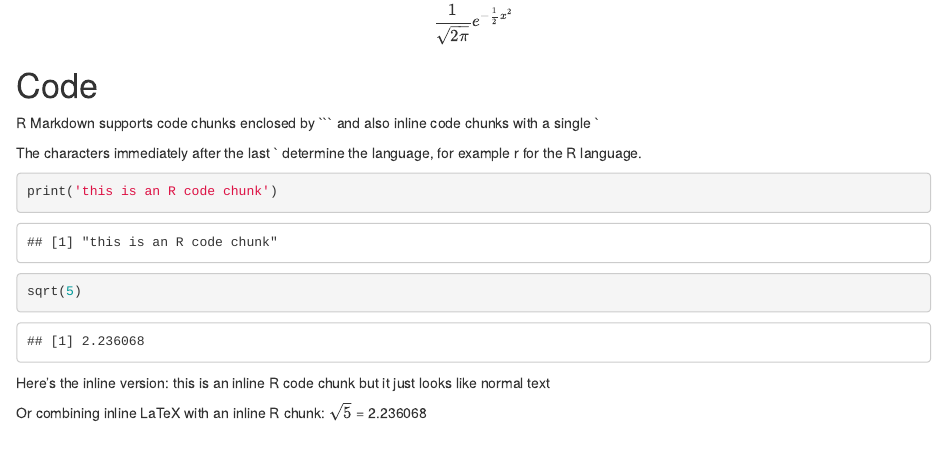
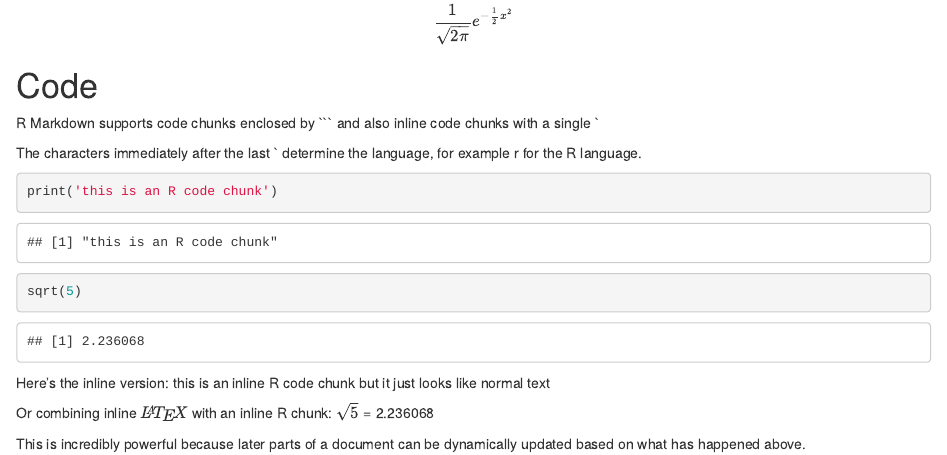
Before and after one commit to phively/drive19, an R Markdown document (01 R Markdown basics.Rmd): the page in a window 1100 px wide, from 1370 px down. Rendered offline with R 4.5, knitr and Pandoc, with nearby package versions.

```diff
--- a/01 R Markdown basics.Rmd
+++ b/01 R Markdown basics.Rmd
@@ -84,4 +84,6 @@
 
 Here's the inline version: `r I(print('this is an inline R code chunk but it just looks like normal text'))`
 
-Or combining inline LaTeX with an inline R chunk: $\sqrt{5}$ = `r I(sqrt(5))`
+Or combining inline $\LaTeX{}$ with an inline R chunk: $\sqrt{5}$ = `r I(sqrt(5))`
+
+This is incredibly powerful because later parts of a document can be dynamically updated based on what has happened above.
--- /dev/null
+++ b/_config.yml
@@ -0,0 +1 @@
+theme: jekyll-theme-cayman
```
Also changed, not shown: 01 R Markdown basics.nb.html (added), 02 Reproducible data pipeline.nb.html (added), README.md.
